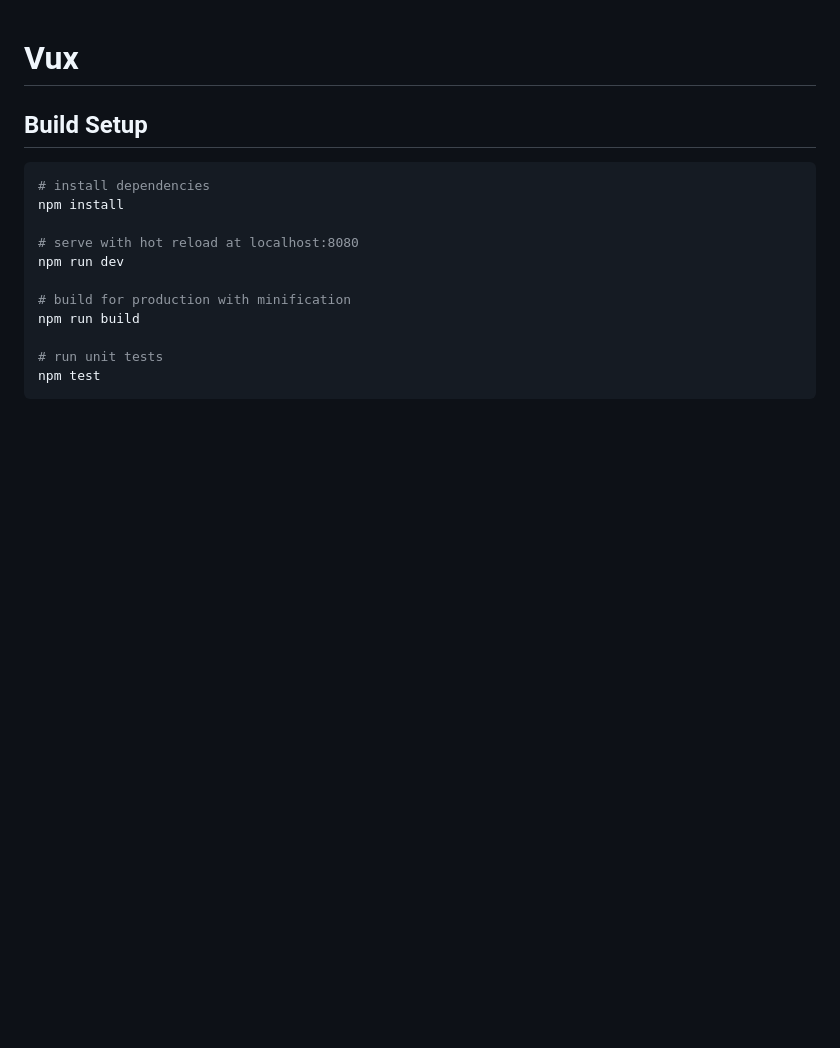
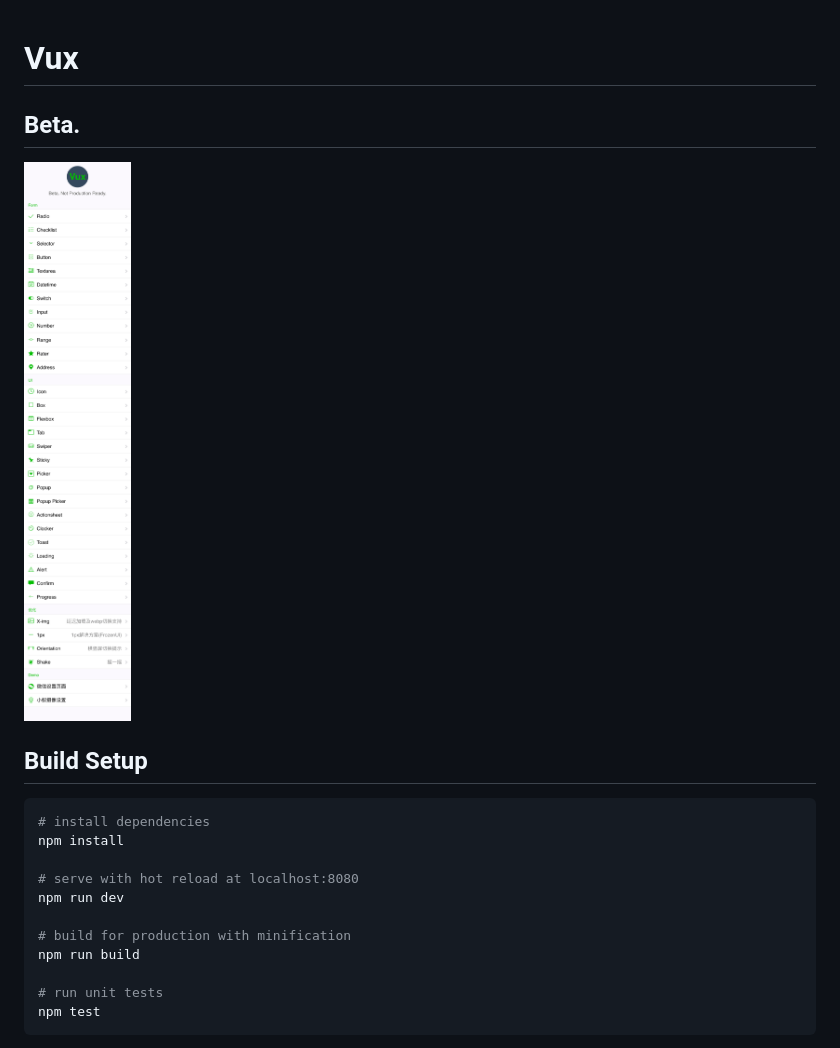
Before and after one commit to airyland/vux, a Markdown page: README.md, the part around the change. Drawn GitHub-style; pictures changed too: vux.png (added); blank space fills up the shorter version.

Commit message:
add demo screenshot

```diff
--- a/README.md
+++ b/README.md
@@ -1,5 +1,8 @@
 # Vux
 
+## Beta.
+
+![Vux](vux.png?raw=true "")
 
 ## Build Setup
 
```
